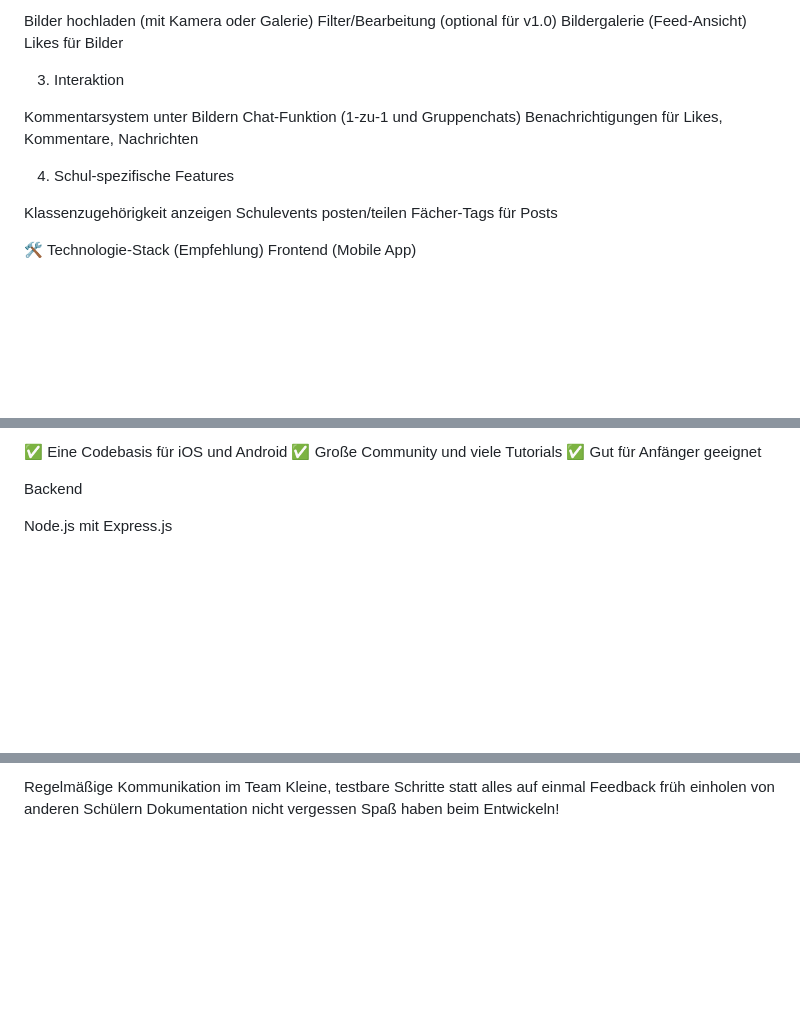
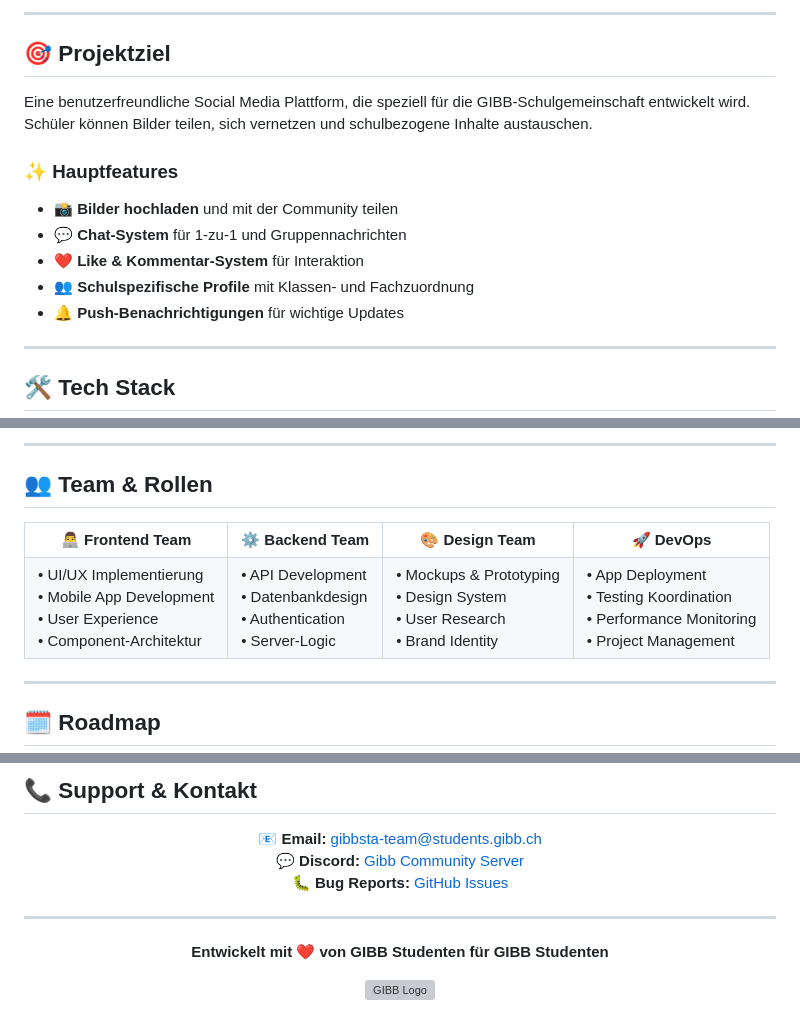
Before and after one commit to fullyerik/gibbsta, a Markdown page: informationen.md, 3 parts joined by grey strips. GitHub-like rendering; blank space fills up the shorter version; grey boxes are pictures that could not be loaded.

```diff
--- a/informationen.md
+++ b/informationen.md
@@ -12,21 +8,18 @@ Profil bearbeiten und anzeigen
 
-Bilder hochladen (mit Kamera oder Galerie)
-Filter/Bearbeitung (optional für v1.0)
-Bildergalerie (Feed-Ansicht)
-Likes für Bilder
+---
 
-3. Interaktion
+## 🎯 Projektziel
 
-Kommentarsystem unter Bildern
-Chat-Funktion (1-zu-1 und Gruppenchats)
-Benachrichtigungen für Likes, Kommentare, Nachrichten
+Eine benutzerfreundliche Social Media Plattform, die speziell für die GIBB-Schulgemeinschaft entwickelt wird. Schüler können Bilder teilen, sich vernetzen und schulbezogene Inhalte austauschen.
 
-4. Schul-spezifische Features
+### ✨ Hauptfeatures
+- 📸 **Bilder hochladen** und mit der Community teilen
+- 💬 **Chat-System** für 1-zu-1 und Gruppennachrichten
+- ❤️ **Like & Kommentar-System** für Interaktion
+- 👥 **Schulspezifische Profile** mit Klassen- und Fachzuordnung
+- 🔔 **Push-Benachrichtigungen** für wichtige Updates
 
-Klassenzugehörigkeit anzeigen
-Schulevents posten/teilen
-Fächer-Tags für Posts
+---
 
-🛠️ Technologie-Stack (Empfehlung)
-Frontend (Mobile App)
+## 🛠️ Tech Stack
 
@@ -34,11 +58,44 @@ React Native oder Flutter
 
-✅ Eine Codebasis für iOS und Android
-✅ Große Community und viele Tutorials
-✅ Gut für Anfänger geeignet
+---
 
+## 👥 Team & Rollen
 
+<table>
+<tr>
+<th>👨‍💻 Frontend Team</th>
+<th>⚙️ Backend Team</th>
+<th>🎨 Design Team</th>
+<th>🚀 DevOps</th>
+</tr>
+<tr>
+<td>
+• UI/UX Implementierung<br>
+• Mobile App Development<br>
+• User Experience<br>
+• Component-Architektur
+</td>
+<td>
+• API Development<br>
+• Datenbankdesign<br>
+• Authentication<br>
+• Server-Logic
+</td>
+<td>
+• Mockups & Prototyping<br>
+• Design System<br>
+• User Research<br>
+• Brand Identity
+</td>
+<td>
+• App Deployment<br>
+• Testing Koordination<br>
+• Performance Monitoring<br>
+• Project Management
+</td>
+</tr>
+</table>
 
-Backend
+---
 
-Node.js mit Express.js
+## 🗓️ Roadmap
 
@@ -169,6 +287,15 @@ Wöchentliche Reviews - Fortschritt besprechen
 
-Regelmäßige Kommunikation im Team
-Kleine, testbare Schritte statt alles auf einmal
-Feedback früh einholen von anderen Schülern
-Dokumentation nicht vergessen
-Spaß haben beim Entwickeln!
+## 📞 Support & Kontakt
+
+<div align="center">
+
+**📧 Email:** gibbsta-team@students.gibb.ch
+**💬 Discord:** [Gibb Community Server](https://discord.gg/gibbsta)
+**🐛 Bug Reports:** [GitHub Issues](https://github.com/gibb-team/gibbsta/issues)
+
+---
+
+**Entwickelt mit ❤️ von GIBB Studenten für GIBB Studenten**
+
+![GIBB Logo](https://via.placeholder.com/200x60/667eea/ffffff?text=GIBB)
+
```
Also changed, not shown: other parts of informationen.md (+183 -94 lines).
